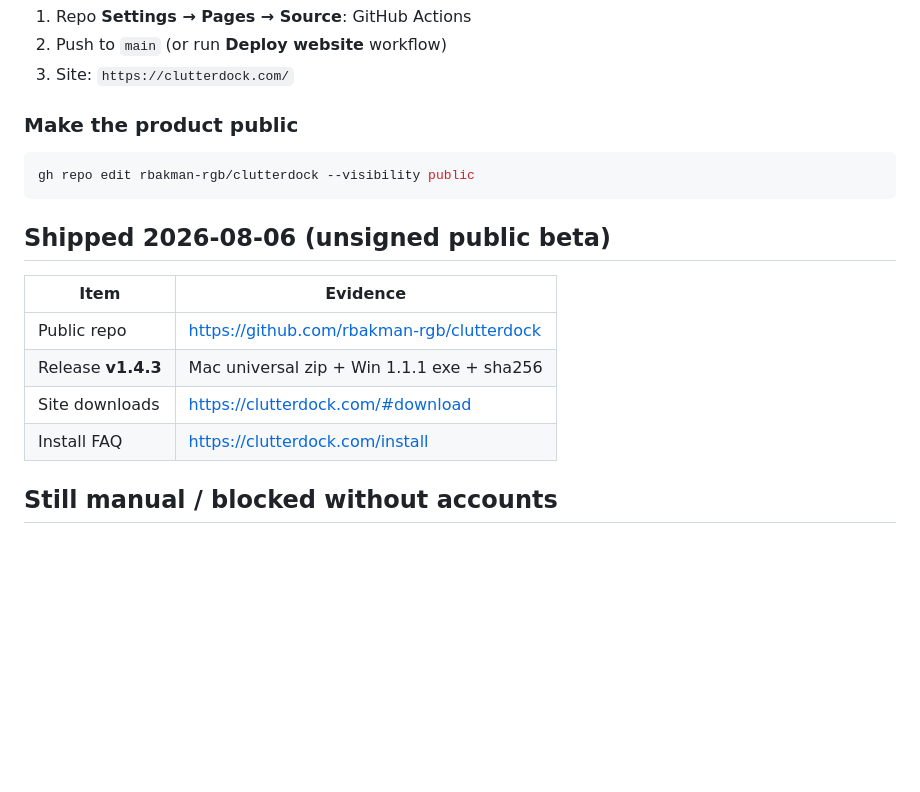
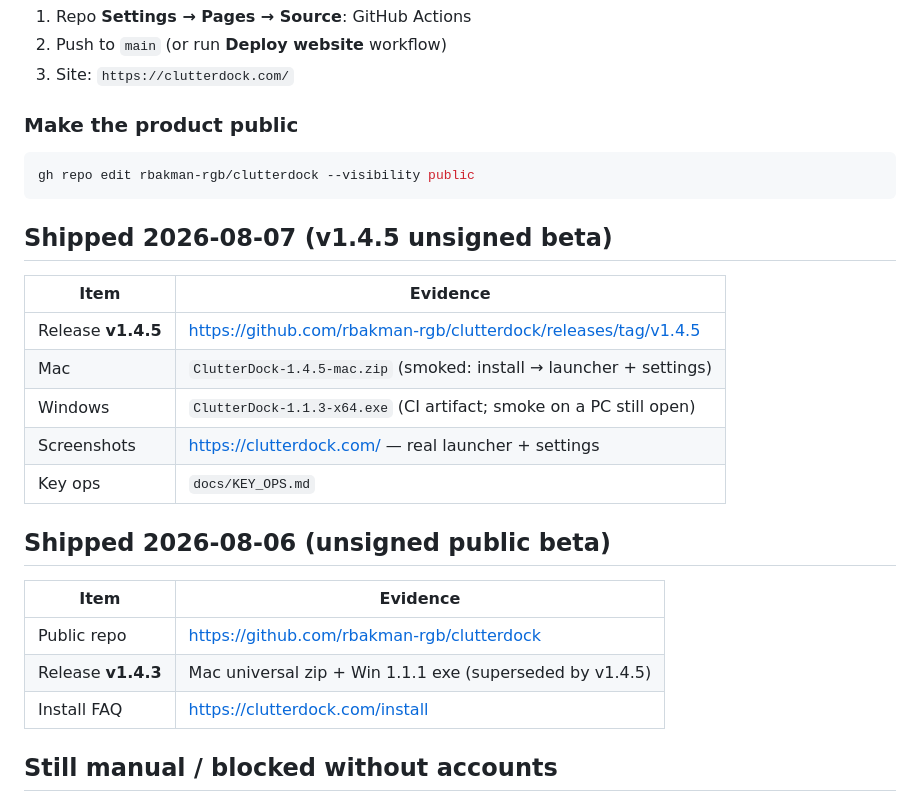
Before and after one commit to rbakman-rgb/clutterdock, a Markdown page: docs/SHIP.md, the part around the change. Drawn GitHub-style; blank space fills up the shorter version.

Commit message:
docs: record v1.4.5 release smoke evidence (RON-363 Mac)
Co-authored-by: Cursor <cursoragent@cursor.com>

````diff
--- a/docs/SHIP.md
+++ b/docs/SHIP.md
@@ -41,13 +41,22 @@ gh release create vX.Y.Z dist/ClutterDock-*-mac.zip --generate-notes
 gh repo edit rbakman-rgb/clutterdock --visibility public
 ```
 
+## Shipped 2026-08-07 (v1.4.5 unsigned beta)
+
+| Item | Evidence |
+|------|----------|
+| Release **v1.4.5** | https://github.com/rbakman-rgb/clutterdock/releases/tag/v1.4.5 |
+| Mac | `ClutterDock-1.4.5-mac.zip` (smoked: install → launcher + settings) |
+| Windows | `ClutterDock-1.1.3-x64.exe` (CI artifact; smoke on a PC still open) |
+| Screenshots | https://clutterdock.com/ — real launcher + settings |
+| Key ops | `docs/KEY_OPS.md` |
+
 ## Shipped 2026-08-06 (unsigned public beta)
 
 | Item | Evidence |
 |------|----------|
 | Public repo | https://github.com/rbakman-rgb/clutterdock |
-| Release **v1.4.3** | Mac universal zip + Win 1.1.1 exe + sha256 |
-| Site downloads | https://clutterdock.com/#download |
+| Release **v1.4.3** | Mac universal zip + Win 1.1.1 exe (superseded by v1.4.5) |
 | Install FAQ | https://clutterdock.com/install |
 
 ## Still manual / blocked without accounts
````
